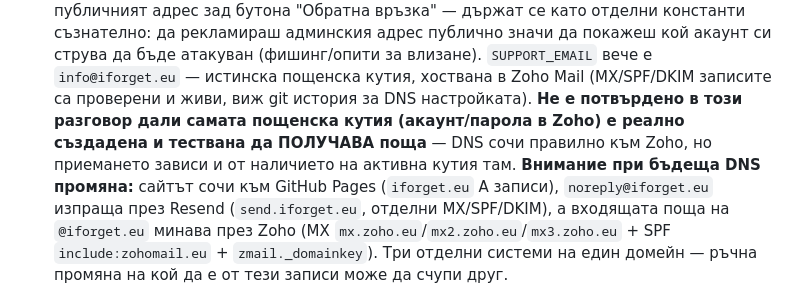
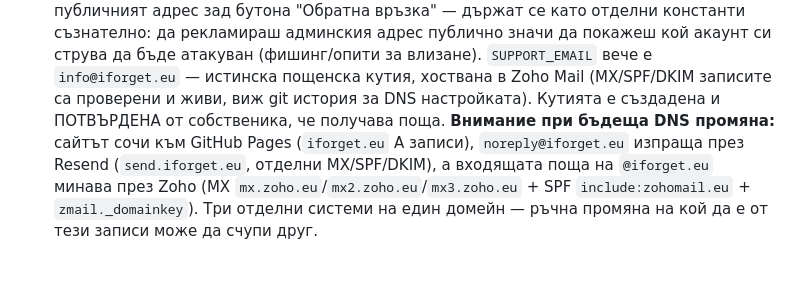
Before and after one commit to neshovska/iforget, a Markdown page: CLAUDE.md, the part around the change. Rendered like a GitHub page; blank space fills up the shorter version.

Commit message:
CLAUDE.md: пощенската кутия info@iforget.eu е потвърдена работеща
Co-Authored-By: Claude Sonnet 5 <noreply@anthropic.com>
Claude-Session: https://claude.ai/code/session_01VkuLDHGgffBgLV4nLKMqor

```diff
--- a/CLAUDE.md
+++ b/CLAUDE.md
@@ -306,10 +306,8 @@ Firestore документ `users/{uid}` също съдържа `tagOrder: stri
   да бъде атакуван (фишинг/опити за влизане).
   `SUPPORT_EMAIL` вече е `info@iforget.eu` — истинска пощенска кутия,
   хоствана в Zoho Mail (MX/SPF/DKIM записите са проверени и живи, виж git
-  история за DNS настройката). **Не е потвърдено в този разговор дали самата
-  пощенска кутия (акаунт/парола в Zoho) е реално създадена и тествана да
-  ПОЛУЧАВА поща** — DNS сочи правилно към Zoho, но приемането зависи и от
-  наличието на активна кутия там.
+  история за DNS настройката). Кутията е създадена и ПОТВЪРДЕНА от
+  собственика, че получава поща.
   **Внимание при бъдеща DNS промяна:** сайтът сочи към GitHub Pages
   (`iforget.eu` A записи), `noreply@iforget.eu` изпраща през Resend
   (`send.iforget.eu`, отделни MX/SPF/DKIM), а входящата поща на `@iforget.eu`
```
